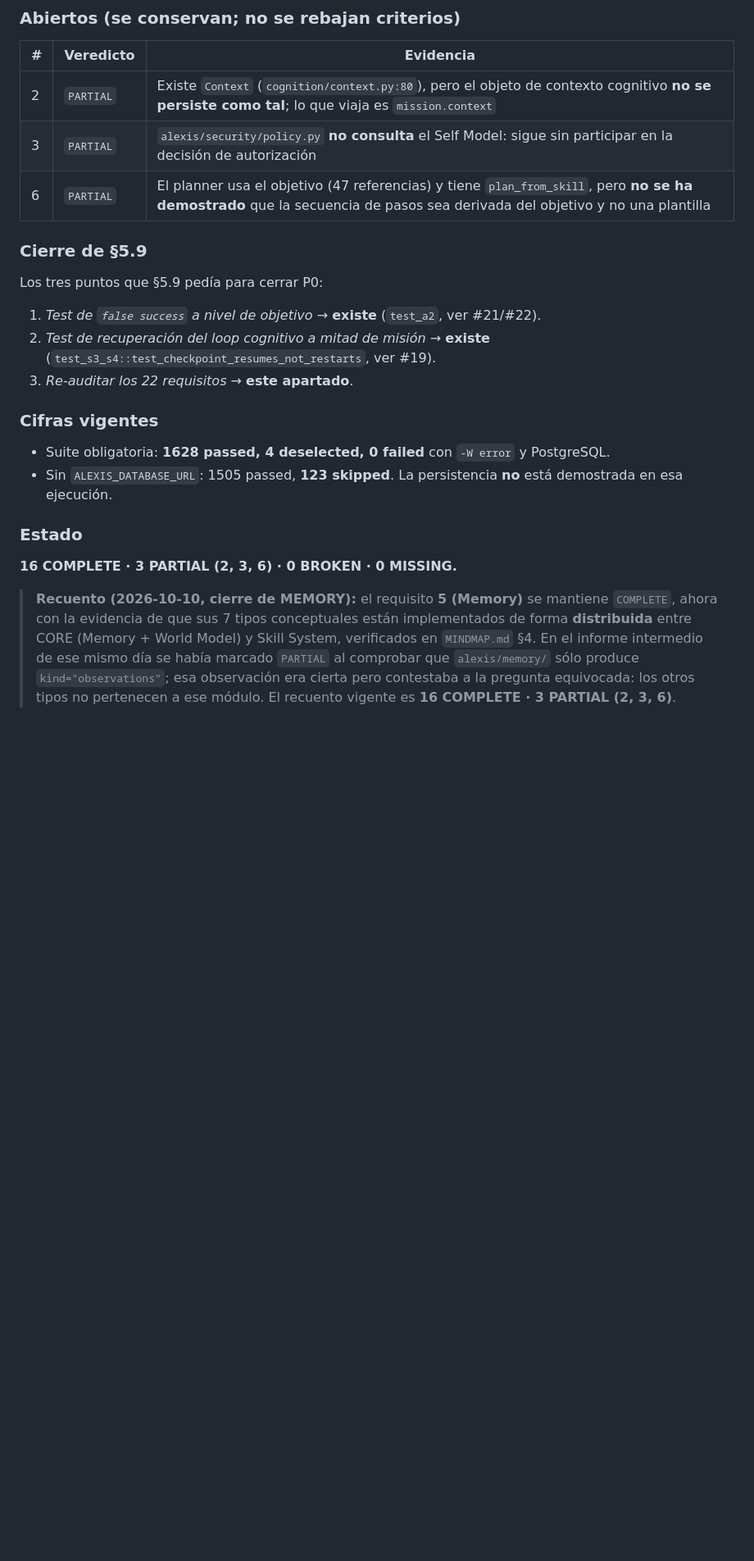
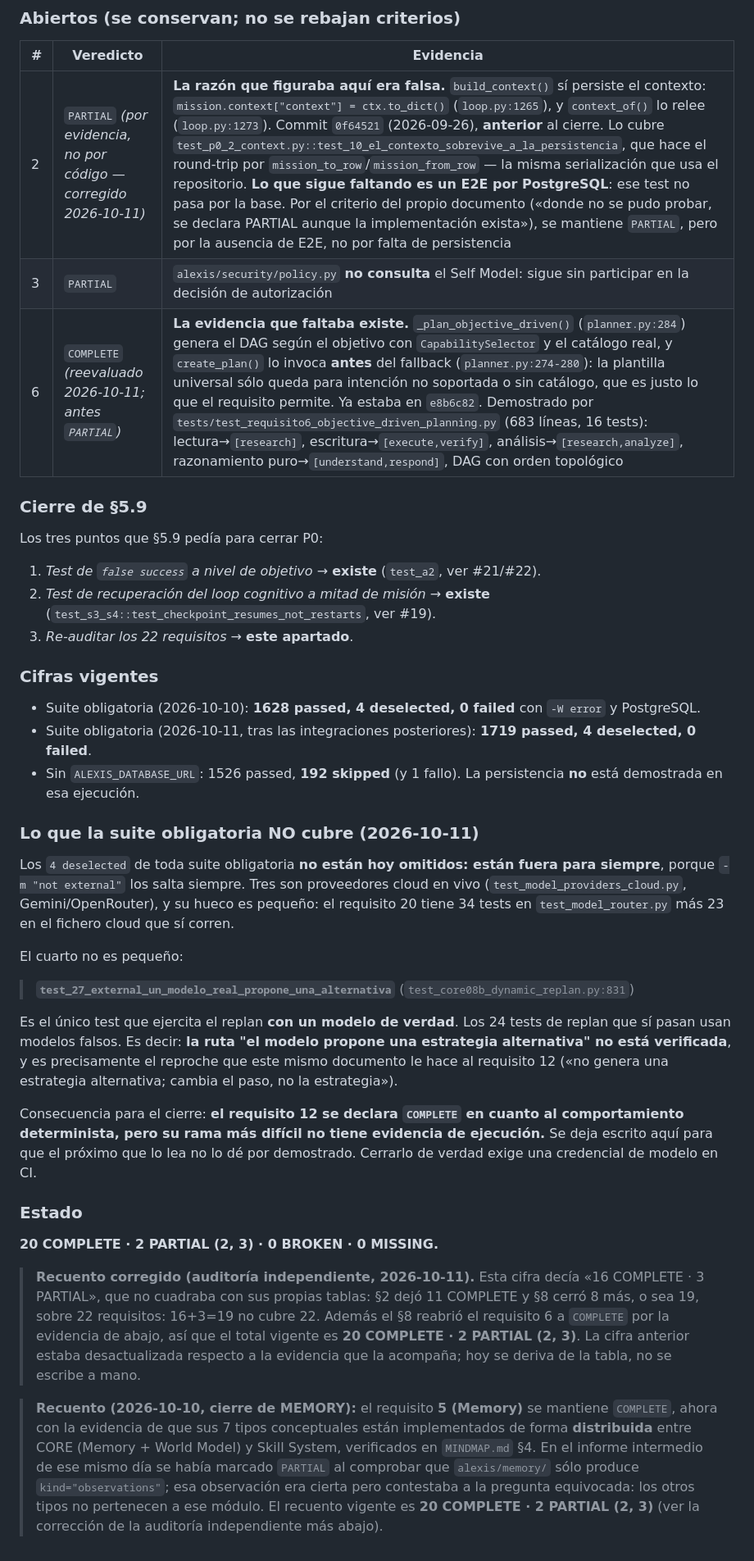
Before and after one commit to alexandevs2309/A.L.E.X.I.S, a Markdown page: docs/P0-COGNITIVE-CORE-GAP-ANALYSIS.md, the part around one of its changes. Shown at 82% size. GitHub-like rendering; blank space fills up the shorter version.

Commit message:
docs(core): corregir el recuento del cierre y declarar lo no verificado
La cifra titular ("16 COMPLETE · 3 PARTIAL") no cuadraba con sus propias tablas:
§2 dejó 11 COMPLETE y §8 cerró 8 más, o sea 19 sobre 22 requisitos. 16+3=19 no
cubre 22. Una puerta de entrada que no se deriva de su propia evidencia no puede
sostener una decisión de cierre.

Correcciones de la auditoría independiente (2026-10-11):

- Titular: 20 COMPLETE · 2 PARTIAL (2, 3), con la aritmética explicada en el propio
  documento para que se pueda volver a comprobar.
- Req 6: `PARTIAL` → `COMPLETE`. La razón que figuraba ("no se ha demostrado que la
  secuencia sea derivada del objetivo") era falsa: `_plan_objective_driven()` ya
  derivaba el DAG por objetivo y se invocaba ANTES del fallback, y hay 683 líneas de
  test que lo demuestran. La plantilla universal sigue existiendo, pero sólo como
  fallback declarado, que es lo que el requisito permite.
- Req 2: se mantiene `PARTIAL`, pero por EVIDENCIA y no por código. La razón anterior
  ("el contexto no se persiste como tal") era falsa: `build_context()` lo persiste
  desde el commit 0f64521, anterior al cierre. Lo que falta es el E2E por PostgreSQL.
- Cifras de tests: 123 skipped → 192 skipped (y 1 fallo sin DSN).

Y una sexta, que no estaba en el encargo pero es la que más pesa:

- Los 4 `deselected` están fuera de la suite obligatoria PARA SIEMPRE, no omitidos hoy.
  Uno de ellos, `test_27_external_un_modelo_real_propone_una_alternativa`, es el único
  que ejercita el replan con un modelo de verdad. Es decir: la rama "el modelo propone
  una estrategia alternativa" no tiene evidencia de ejecución, y es exactamente el
  reproche que este documento le hace al requisito 12. Se declara aquí para que el
  próximo que lo lea no lo dé por demostrado.

Sin cambios de código. Suite obligatoria: 1719 passed, 4 deselected, 0 failed.

```diff
--- a/docs/P0-COGNITIVE-CORE-GAP-ANALYSIS.md
+++ b/docs/P0-COGNITIVE-CORE-GAP-ANALYSIS.md
@@ -714,9 +714,9 @@ esa variable, **123 pruebas se omiten** y una suite verde no demostraría persis
 
 | # | Veredicto | Evidencia |
 |---|---|---|
-| 2 | `PARTIAL` | Existe `Context` (`cognition/context.py:80`), pero el objeto de contexto cognitivo **no se persiste como tal**; lo que viaja es `mission.context` |
+| 2 | `PARTIAL` *(por evidencia, no por código — corregido 2026-10-11)* | **La razón que figuraba aquí era falsa.** `build_context()` sí persiste el contexto: `mission.context["context"] = ctx.to_dict()` (`loop.py:1265`), y `context_of()` lo relee (`loop.py:1273`). Commit `0f64521` (2026-09-26), **anterior** al cierre. Lo cubre `test_p0_2_context.py::test_10_el_contexto_sobrevive_a_la_persistencia`, que hace el round-trip por `mission_to_row`/`mission_from_row` — la misma serialización que usa el repositorio. **Lo que sigue faltando es un E2E por PostgreSQL**: ese test no pasa por la base. Por el criterio del propio documento («donde no se pudo probar, se declara PARTIAL aunque la implementación exista»), se mantiene `PARTIAL`, pero por la ausencia de E2E, no por falta de persistencia |
 | 3 | `PARTIAL` | `alexis/security/policy.py` **no consulta** el Self Model: sigue sin participar en la decisión de autorización |
-| 6 | `PARTIAL` | El planner usa el objetivo (47 referencias) y tiene `plan_from_skill`, pero **no se ha demostrado** que la secuencia de pasos sea derivada del objetivo y no una plantilla |
+| 6 | `COMPLETE` *(reevaluado 2026-10-11; antes `PARTIAL`)* | **La evidencia que faltaba existe.** `_plan_objective_driven()` (`planner.py:284`) genera el DAG según el objetivo con `CapabilitySelector` y el catálogo real, y `create_plan()` lo invoca **antes** del fallback (`planner.py:274-280`): la plantilla universal sólo queda para intención no soportada o sin catálogo, que es justo lo que el requisito permite. Ya estaba en `e8b6c82`. Demostrado por `tests/test_requisito6_objective_driven_planning.py` (683 líneas, 16 tests): lectura→`[research]`, escritura→`[execute,verify]`, análisis→`[research,analyze]`, razonamiento puro→`[understand,respond]`, DAG con orden topológico |
 
 ### Cierre de §5.9
 
@@ -728,13 +728,45 @@ Los tres puntos que §5.9 pedía para cerrar P0:
 
 ### Cifras vigentes
 
-- Suite obligatoria: **1628 passed, 4 deselected, 0 failed** con `-W error` y PostgreSQL.
-- Sin `ALEXIS_DATABASE_URL`: 1505 passed, **123 skipped**. La persistencia **no** está
+- Suite obligatoria (2026-10-10): **1628 passed, 4 deselected, 0 failed** con `-W error` y PostgreSQL.
+- Suite obligatoria (2026-10-11, tras las integraciones posteriores): **1719 passed, 4 deselected, 0 failed**.
+- Sin `ALEXIS_DATABASE_URL`: 1526 passed, **192 skipped** (y 1 fallo). La persistencia **no** está
   demostrada en esa ejecución.
+
+### Lo que la suite obligatoria NO cubre (2026-10-11)
+
+Los `4 deselected` de toda suite obligatoria **no están hoy omitidos: están fuera para
+siempre**, porque `-m "not external"` los salta siempre. Tres son proveedores cloud en
+vivo (`test_model_providers_cloud.py`, Gemini/OpenRouter), y su hueco es pequeño: el
+requisito 20 tiene 34 tests en `test_model_router.py` más 23 en el fichero cloud que sí
+corren.
+
+El cuarto no es pequeño:
+
+> **`test_27_external_un_modelo_real_propone_una_alternativa`**
+> (`test_core08b_dynamic_replan.py:831`)
+
+Es el único test que ejercita el replan **con un modelo de verdad**. Los 24 tests de
+replan que sí pasan usan modelos falsos. Es decir: **la ruta "el modelo propone una
+estrategia alternativa" no está verificada**, y es precisamente el reproche que este
+mismo documento le hace al requisito 12 («no genera una estrategia alternativa; cambia el
+paso, no la estrategia»).
+
+Consecuencia para el cierre: **el requisito 12 se declara `COMPLETE` en cuanto al
+comportamiento determinista, pero su rama más difícil no tiene evidencia de ejecución.**
+Se deja escrito aquí para que el próximo que lo lea no lo dé por demostrado. Cerrarlo de
+verdad exige una credencial de modelo en CI.
 
 ### Estado
 
-**16 COMPLETE · 3 PARTIAL (2, 3, 6) · 0 BROKEN · 0 MISSING.**
+**20 COMPLETE · 2 PARTIAL (2, 3) · 0 BROKEN · 0 MISSING.**
+
+> **Recuento corregido (auditoría independiente, 2026-10-11).** Esta cifra decía «16
+> COMPLETE · 3 PARTIAL», que no cuadraba con sus propias tablas: §2 dejó 11 COMPLETE y
+> §8 cerró 8 más, o sea 19, sobre 22 requisitos: 16+3=19 no cubre 22. Además el §8
+> reabrió el requisito 6 a `COMPLETE` por la evidencia de abajo, así que el total vigente
+> es **20 COMPLETE · 2 PARTIAL (2, 3)**. La cifra anterior estaba desactualizada respecto
+> a la evidencia que la acompaña; hoy se deriva de la tabla, no se escribe a mano.
 
 > **Recuento (2026-10-10, cierre de MEMORY):** el requisito **5 (Memory)** se mantiene
 > `COMPLETE`, ahora con la evidencia de que sus 7 tipos conceptuales están implementados de
@@ -742,4 +774,4 @@ Los tres puntos que §5.9 pedía para cerrar P0:
 > `MINDMAP.md` §4. En el informe intermedio de ese mismo día se había marcado `PARTIAL`
 > al comprobar que `alexis/memory/` sólo produce `kind="observations"`; esa observación
 > era cierta pero contestaba a la pregunta equivocada: los otros tipos no pertenecen a ese
-> módulo. El recuento vigente es **16 COMPLETE · 3 PARTIAL (2, 3, 6)**.
+> módulo. El recuento vigente es **20 COMPLETE · 2 PARTIAL (2, 3)** (ver la corrección de la auditoría independiente más abajo).
```
Also changed, not shown: other parts of docs/P0-COGNITIVE-CORE-GAP-ANALYSIS.md (+1 -1 lines).
